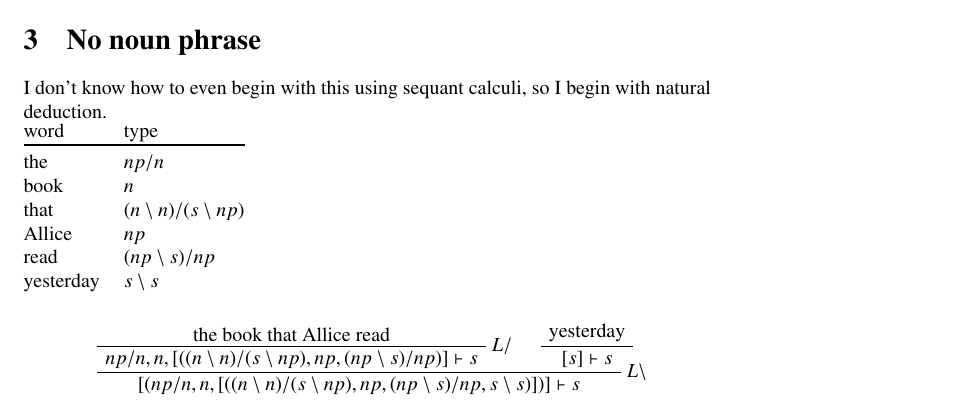
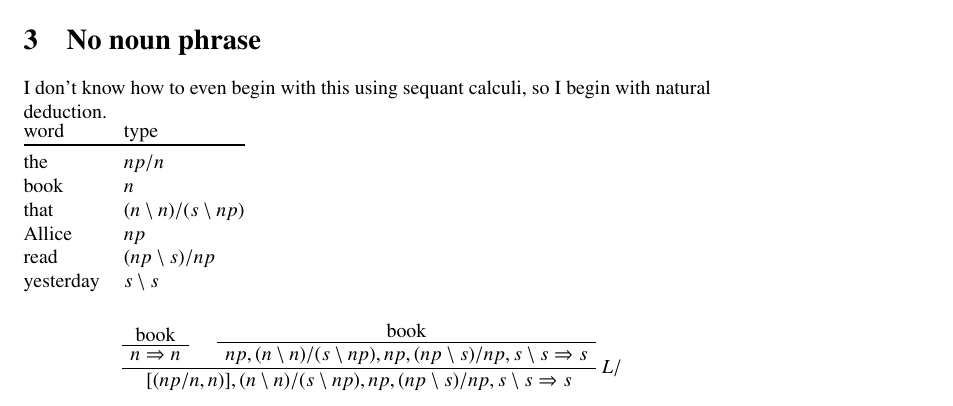
Before and after one commit to jappeace/methods-homework, a LaTeX document (reasoning/huiswerk/inl1005.tex): part of page 2 of 2, cut so that both start at the same text. Compiled offline with pdfLaTeX.

Commit message:
just tried soemthing else nevermind

```diff
--- a/reasoning/huiswerk/inl1005.tex
+++ b/reasoning/huiswerk/inl1005.tex
@@ -493,24 +493,22 @@ I begin with natural deduction. \\
 \end{tabular}
 
 \begin{prooftree}
-	\AxiomC{the book that Allice read}
+	\AxiomC{book}
+	\UnaryInfC{$
+		n \Rightarrow n
+	$}
+	\AxiomC{book}
+	\UnaryInfC{$
+		np,(n \setminus n) / (s \setminus np), np,
+		(np \setminus s) / np, s \setminus s
+		\Rightarrow s
+	$}
 	\RightLabel{$L/$}
-	\UnaryInfC{$
-		np/n, n, [((n \setminus n) / (s \setminus np), np,
-		(np \setminus s) / np )]
-		\vdash s
-	$}
-	\AxiomC{yesterday}
-	\UnaryInfC{$
-		[s] \vdash s
-	$}
-	\RightLabel{$L\setminus$}
 	\BinaryInfC{$
 		[(
-		np/n, n, [((n \setminus n) / (s \setminus np), np,
+		np/n, n )], (n \setminus n) / (s \setminus np), np,
 		(np \setminus s) / np, s \setminus s
-		)])]
-		\vdash s
+		\Rightarrow s
 	$}
 \end{prooftree}
 \end{document}
```
